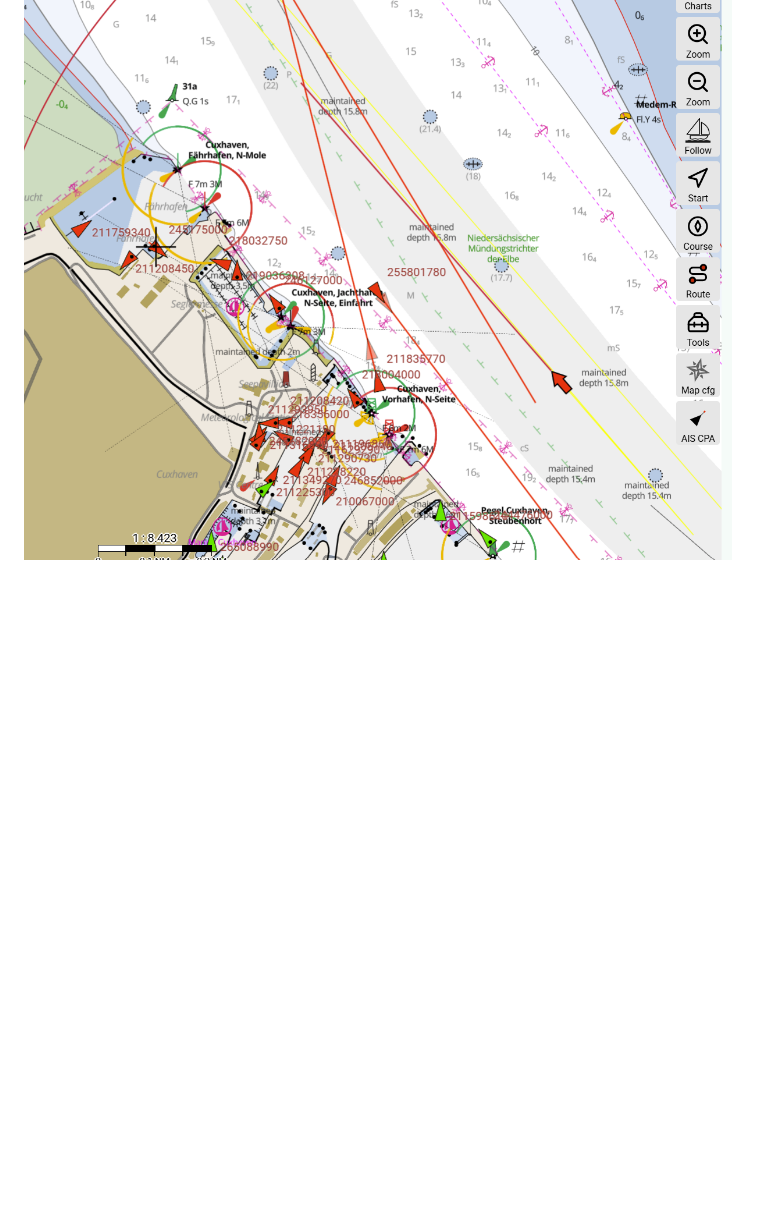
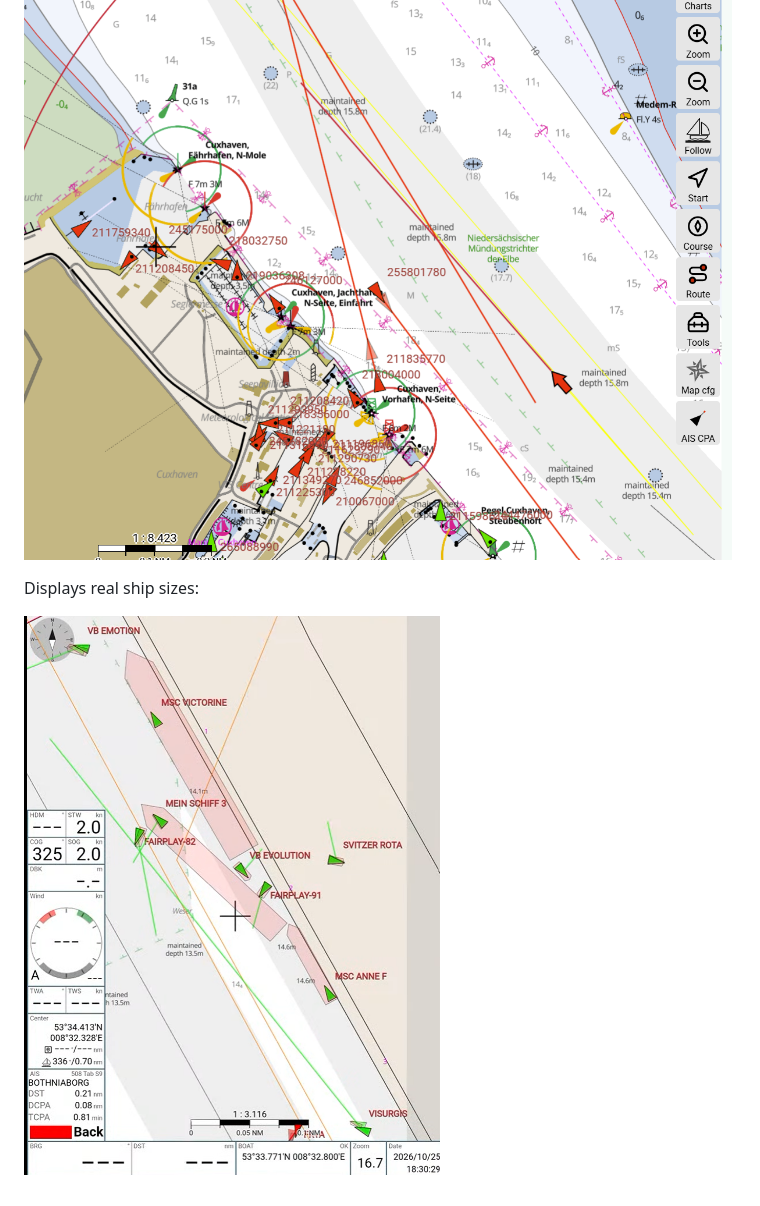
Before and after one commit to nocheinpeter/avnav-aiscpaplugin, a Markdown page: Readme.md, the part around the change. Drawn GitHub-style; pictures changed too: doc/realsizeexample2.png (added); blank space fills up the shorter version.

Commit message:
added real size example

```diff
--- a/Readme.md
+++ b/Readme.md
@@ -38,3 +38,7 @@ If it's too much you can disable the CPA drawings:
 To disable push the *AIS CPA* button on the right side
 
 ![Graphical Closest Point of Approach display](doc/cpaexample4.png)
+
+Displays real ship sizes:
+
+![Real size display](doc/realsizeexample2.png)
```
